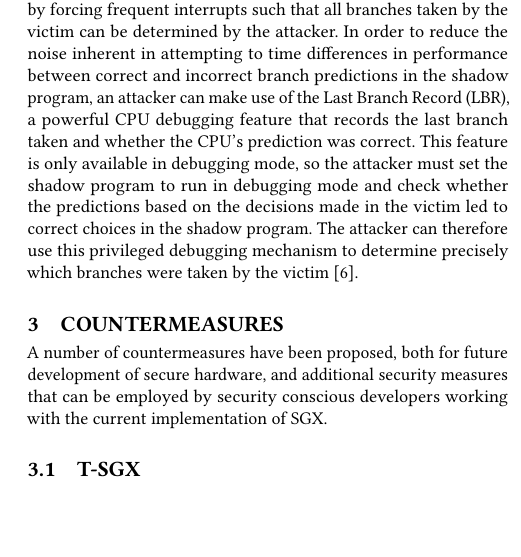
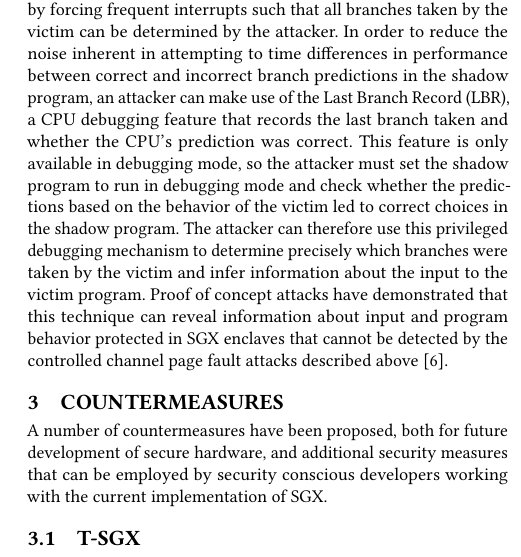
Before and after one commit to chowes/sgx-side-channel, a LaTeX paper (sgx-side-channel.tex, which reads sgx-body.tex): part of one column of page 3 of 3, cut so that both start at the same text, the shorter picture padded with empty space. Compiled offline with pdfLaTeX.

Commit message:
Edits to branch prediction section

```diff
--- a/sgx-body.tex
+++ b/sgx-body.tex
@@ -42,7 +42,7 @@ Modern processors use instruction \emph{pipelining} to fetch and decode instruct
 
 An attacker can leverage this behavior to infer information about a victim process through a branch shadowing attack. Briefly, an attacker uses knowledge of a program's structure to construct a ``shadow'' program, which has branches at the same points in execution as the victim. The attacker can then interrupt the victim process after a branch is encountered and run the shadow program starting at the address of the branch most recently encountered in the victim program. The attacker can then use timing differences or performance monitoring tools to determine whether the branch predictions made by the processor based on the behavior of the victim led to correct or incorrect predictions of the shadow program's behavior, and can infer information about the victim's execution patterns \cite{lee_inferring_2017}.
 
-SGX does not clear an enclave's branch history when performing an enclave exit, and a privileged attacker can take advantage of this by forcing frequent interrupts such that all branches taken by the victim can be determined by the attacker. In order to reduce the noise inherent in attempting to time differences in performance between correct and incorrect branch predictions in the shadow program, an attacker can make use of the Last Branch Record (LBR), a powerful CPU debugging feature that records the last branch taken and whether the CPU's prediction was correct. This feature is only available in debugging mode, so the attacker must set the shadow program to run in debugging mode and check whether the predictions based on the decisions made in the victim led to correct choices in the shadow program. The attacker can therefore use this privileged debugging mechanism to determine precisely which branches were taken by the victim \cite{lee_inferring_2017}.
+SGX does not clear an enclave's branch history when performing an enclave exit, and a privileged attacker can take advantage of this by forcing frequent interrupts such that all branches taken by the victim can be determined by the attacker. In order to reduce the noise inherent in attempting to time differences in performance between correct and incorrect branch predictions in the shadow program, an attacker can make use of the Last Branch Record (LBR), a CPU debugging feature that records the last branch taken and whether the CPU's prediction was correct. This feature is only available in debugging mode, so the attacker must set the shadow program to run in debugging mode and check whether the predictions based on the behavior of the victim led to correct choices in the shadow program. The attacker can therefore use this privileged debugging mechanism to determine precisely which branches were taken by the victim and infer information about the input to the victim program. Proof of concept attacks have demonstrated that this technique can reveal information about input and program behavior protected in SGX enclaves that cannot be detected by the controlled channel page fault attacks described above \cite{lee_inferring_2017}.
 
 \section{Countermeasures}
 
```
Also changed, not shown: sgx-side-channel.pdf.
